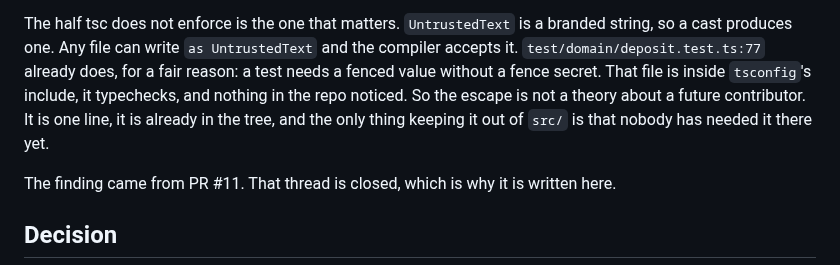
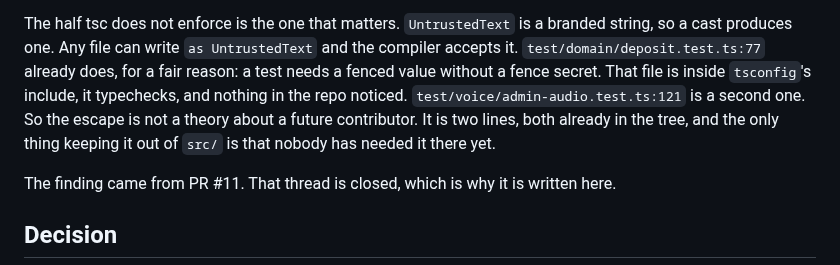
Before and after one commit to patriciocarena/HackCBA, a Markdown page: docs/adr/0016-only-fence-builds-an-untrusted-text.md, the part around the change. Rendered like a GitHub page.

Commit message:
The second cast is not the only one

```diff
--- a/docs/adr/0016-only-fence-builds-an-untrusted-text.md
+++ b/docs/adr/0016-only-fence-builds-an-untrusted-text.md
@@ -23,9 +23,9 @@ The half tsc does not enforce is the one that matters. `UntrustedText` is a bran
 a cast produces one. Any file can write `as UntrustedText` and the compiler accepts it.
 `test/domain/deposit.test.ts:77` already does, for a fair reason: a test needs a fenced value
 without a fence secret. That file is inside `tsconfig`'s include, it typechecks, and nothing in
-the repo noticed. So the escape is not a theory about a future contributor. It is one line, it
-is already in the tree, and the only thing keeping it out of `src/` is that nobody has needed it
-there yet.
+the repo noticed. `test/voice/admin-audio.test.ts:121` is a second one. So the escape is not a
+theory about a future contributor. It is two lines, both already in the tree, and the only thing
+keeping it out of `src/` is that nobody has needed it there yet.
 
 The finding came from PR #11. That thread is closed, which is why it is written here.
 
```
